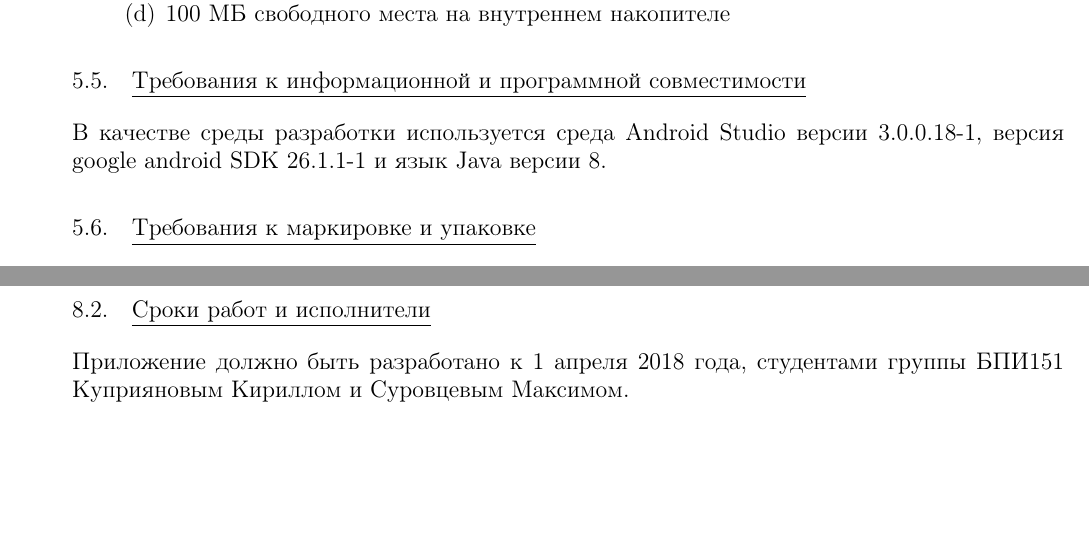
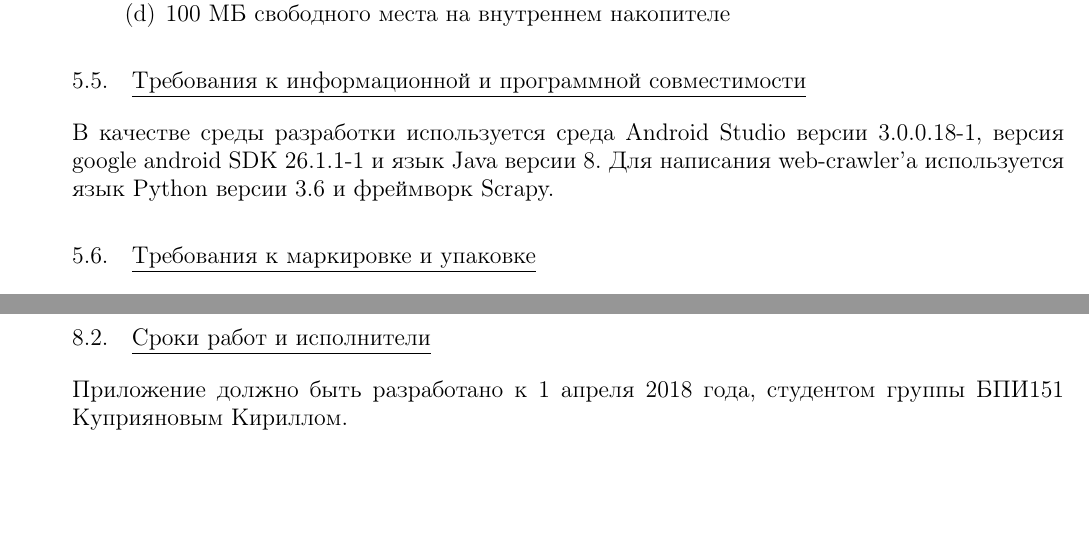
Before and after one commit to Sinopsys/Kursach-Documentation, a LaTeX document (tz/tz.tex, which reads tz/demands_from_program.tex, tz/stages_of_development.tex): two parts of pages 11 and 15 of 19, joined at a grey line, cut so that both start at the same text. Compiled offline with pdfLaTeX; a LaTeX package or settings file that is missing is left out.

Commit message:
Advanced tz.

```diff
--- a/tz/demands_from_program.tex
+++ b/tz/demands_from_program.tex
@@ -96,6 +96,8 @@
 \subsection{Требования к информационной и программной совместимости}
 В качестве среды разработки используется среда Android Studio версии
 3.0.0.18-1, версия google android SDK 26.1.1-1 и язык Java версии 8.
+Для написания web-crawler'a используется язык Python версии 3.6 и
+фреймворк Scrapy.
 
 
 \subsection{Требования к маркировке и упаковке}
--- a/tz/stages_of_development.tex
+++ b/tz/stages_of_development.tex
@@ -58,8 +58,8 @@
 
 \subsection{Сроки работ и исполнители}
 
-Приложение должно быть разработано к 1 апреля 2018 года, студентами группы БПИ151
-Куприяновым Кириллом и Суровцевым Максимом.
+Приложение должно быть разработано к 1 апреля 2018 года, студентом группы БПИ151
+Куприяновым Кириллом.
 
 
 % EOF
```
Also changed, not shown: tz/howto_control_and_submit.tex (+1 -1 lines), tz/used_sources.bib (+7 -0 lines), tz/tz.pdf.
